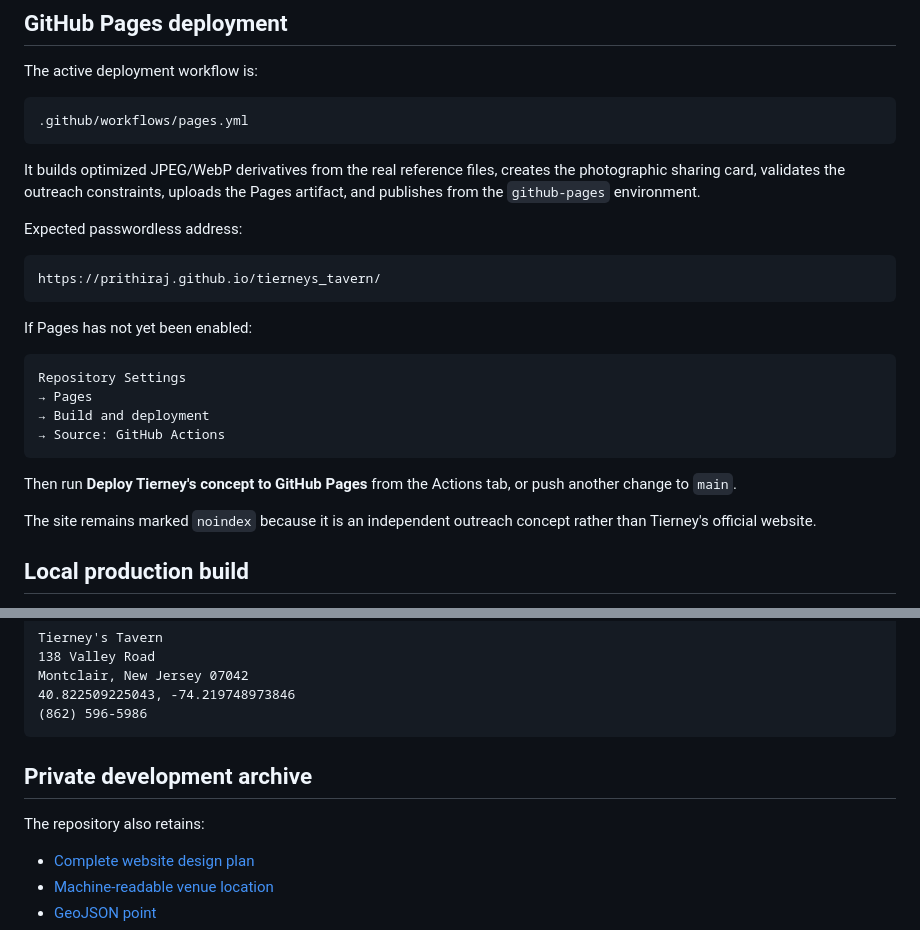
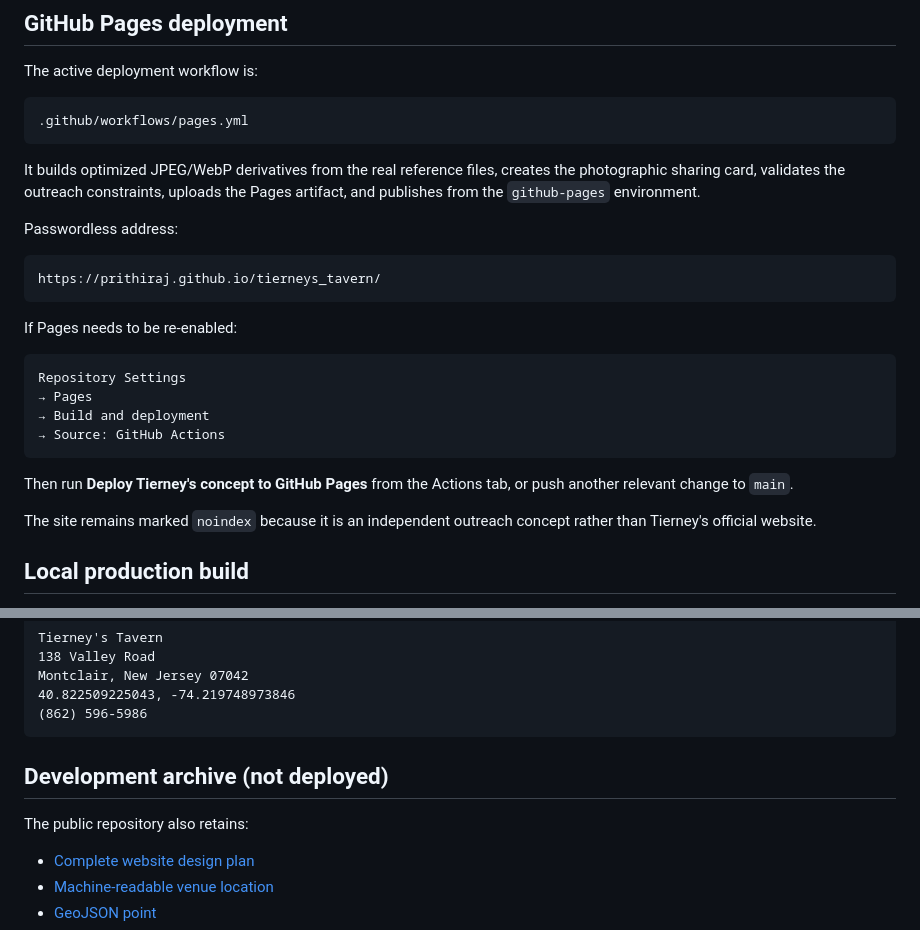
Before and after one commit to Prithiraj/tierneys_tavern, a Markdown page: README.md, 2 parts joined by grey strips. Drawn GitHub-style.

Commit message:
docs: clarify public repository and deployed artifact scope

````diff
--- a/README.md
+++ b/README.md
@@ -43,13 +43,13 @@ The active deployment workflow is:
 
 It builds optimized JPEG/WebP derivatives from the real reference files, creates the photographic sharing card, validates the outreach constraints, uploads the Pages artifact, and publishes from the `github-pages` environment.
 
-Expected passwordless address:
+Passwordless address:
 
 ```text
 https://prithiraj.github.io/tierneys_tavern/
 ```
 
-If Pages has not yet been enabled:
+If Pages needs to be re-enabled:
 
 ```text
 Repository Settings
@@ -58,7 +58,7 @@ Repository Settings
 → Source: GitHub Actions
 ```
 
-Then run **Deploy Tierney's concept to GitHub Pages** from the Actions tab, or push another change to `main`.
+Then run **Deploy Tierney's concept to GitHub Pages** from the Actions tab, or push another relevant change to `main`.
 
 The site remains marked `noindex` because it is an independent outreach concept rather than Tierney's official website.
 
@@ -81,9 +81,9 @@ Montclair, New Jersey 07042
 (862) 596-5986
 ```
 
-## Private development archive
+## Development archive (not deployed)
 
-The repository also retains:
+The public repository also retains:
 
 - [Complete website design plan](WEBSITE_DESIGN_PLAN.md)
 - [Machine-readable venue location](location/tierneys-tavern.json)
````
